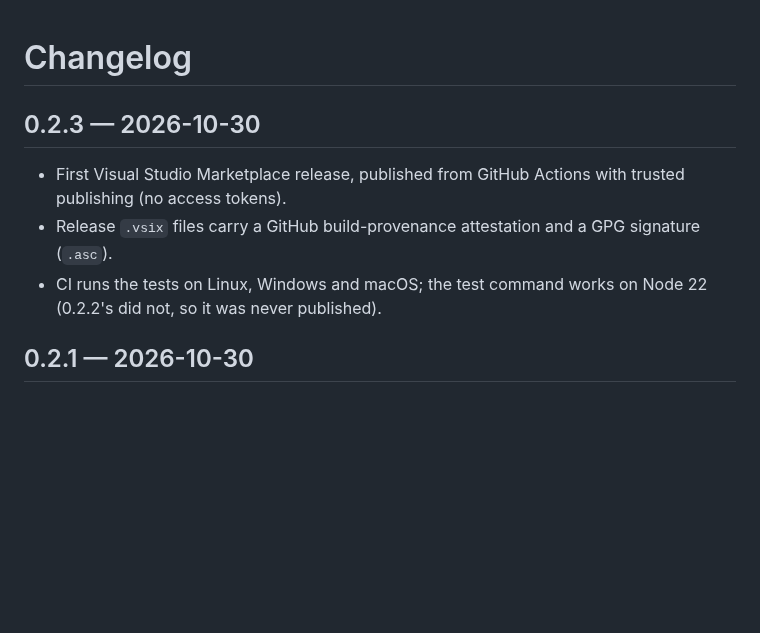
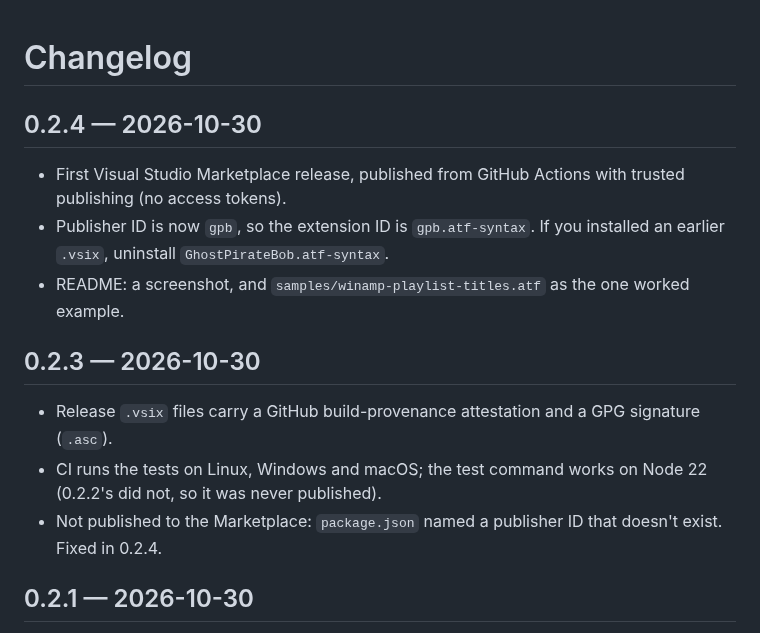
Before and after one commit to GhostPirateBob/atf-syntax, a Markdown page: CHANGELOG.md, the part around the change. Drawn GitHub-style; blank space fills up the shorter version.

```diff
--- a/CHANGELOG.md
+++ b/CHANGELOG.md
@@ -1,10 +1,16 @@
 # Changelog
+
+## 0.2.4 — 2026-10-30
+
+- First Visual Studio Marketplace release, published from GitHub Actions with trusted publishing (no access tokens).
+- Publisher ID is now `gpb`, so the extension ID is `gpb.atf-syntax`. If you installed an earlier `.vsix`, uninstall `GhostPirateBob.atf-syntax`.
+- README: a screenshot, and `samples/winamp-playlist-titles.atf` as the one worked example.
 
 ## 0.2.3 — 2026-10-30
 
-- First Visual Studio Marketplace release, published from GitHub Actions with trusted publishing (no access tokens).
 - Release `.vsix` files carry a GitHub build-provenance attestation and a GPG signature (`.asc`).
 - CI runs the tests on Linux, Windows and macOS; the test command works on Node 22 (0.2.2's did not, so it was never published).
+- Not published to the Marketplace: `package.json` named a publisher ID that doesn't exist. Fixed in 0.2.4.
 
 ## 0.2.1 — 2026-10-30
 
```
Also changed, not shown: README.md (+23 -19 lines), images/screenshot.png (added), 4 other files.
